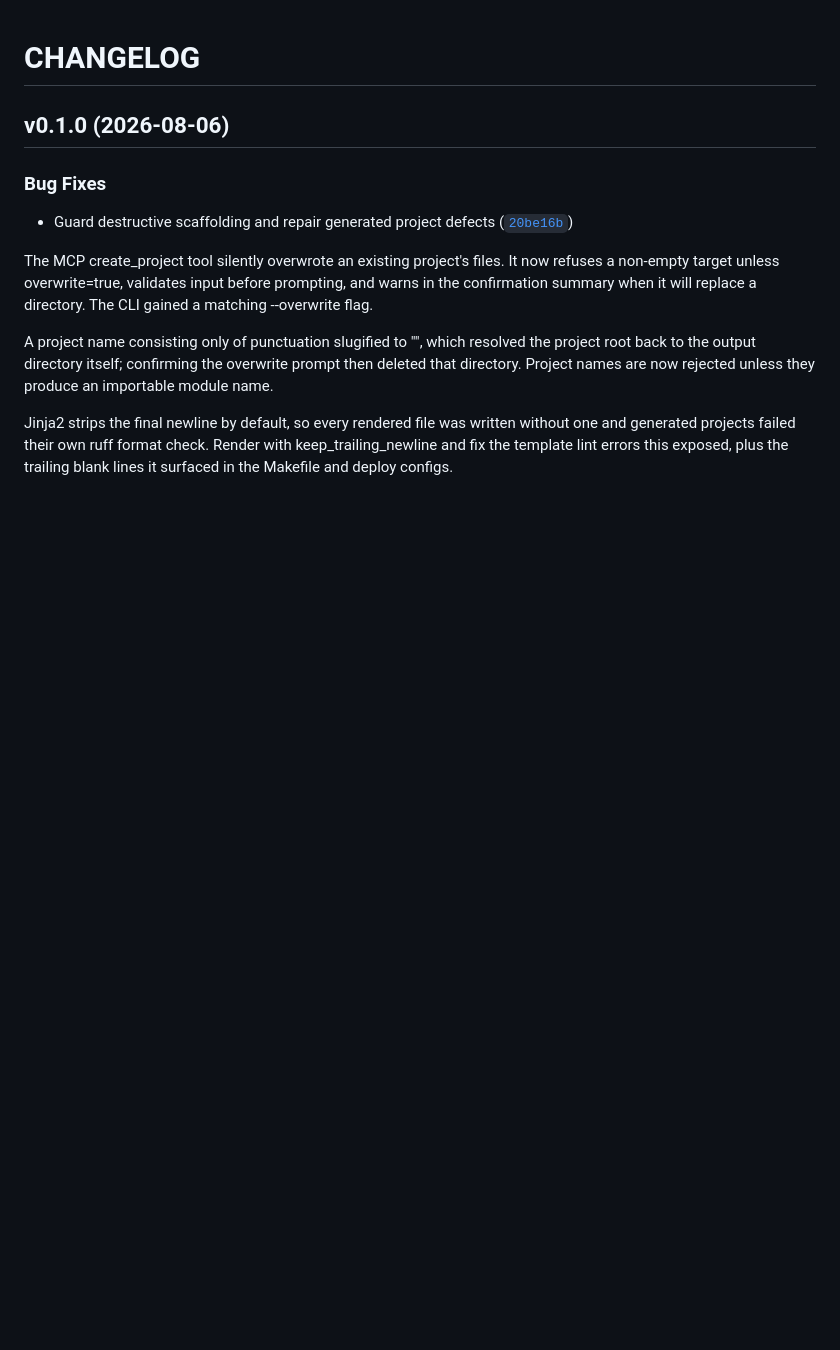
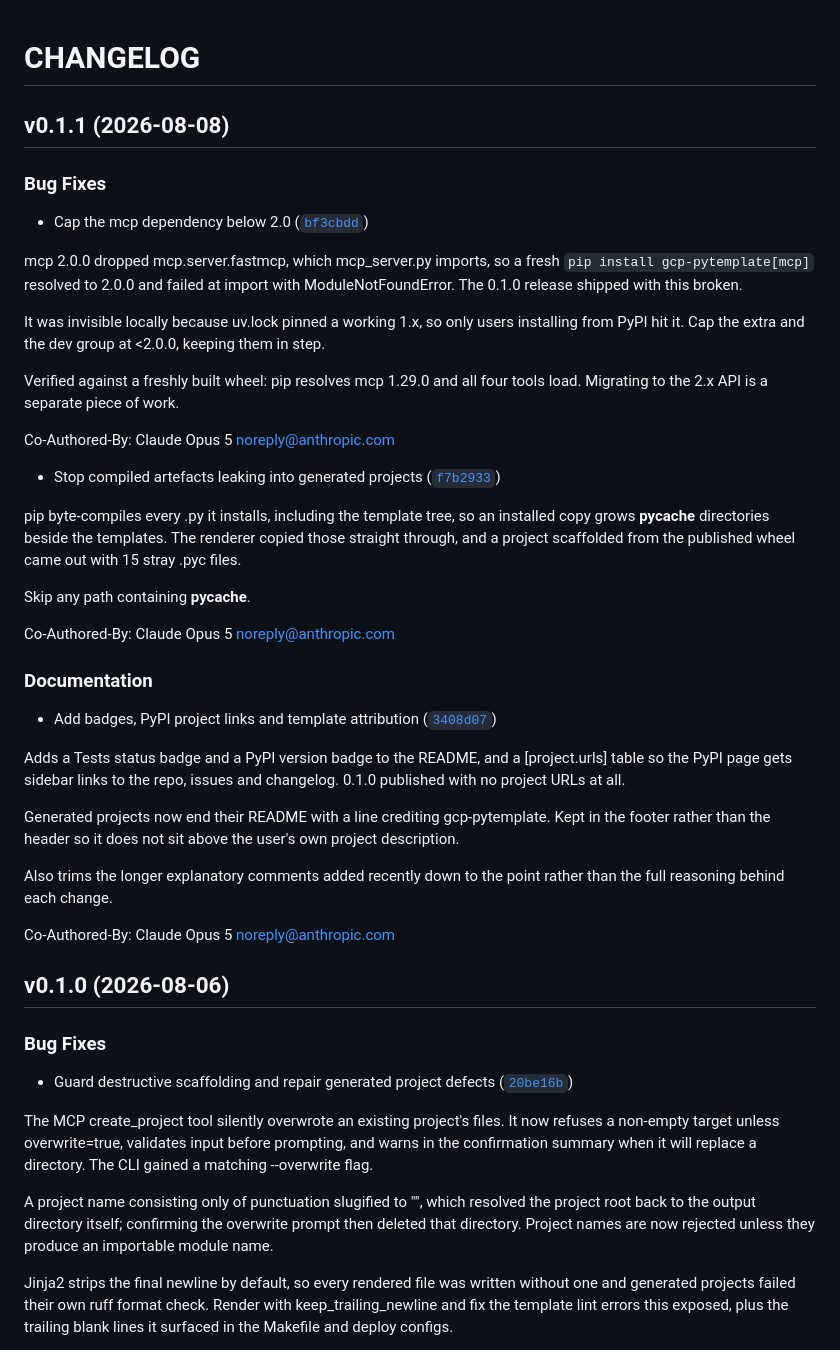
Before and after one commit to jasonlopez01/gcp-pytemplate, a Markdown page: CHANGELOG.md, the part around the change. GitHub-like rendering; blank space fills up the shorter version.

Commit message:
0.1.1
Automatically generated by python-semantic-release

```diff
--- a/CHANGELOG.md
+++ b/CHANGELOG.md
@@ -1,4 +1,52 @@
 # CHANGELOG
+
+
+## v0.1.1 (2026-08-08)
+
+### Bug Fixes
+
+- Cap the mcp dependency below 2.0
+  ([`bf3cbdd`](https://github.com/jasonlopez01/gcp-pytemplate/commit/bf3cbdd0433c59793a81ed2d654881154ac3577a))
+
+mcp 2.0.0 dropped mcp.server.fastmcp, which mcp_server.py imports, so a fresh `pip install
+  gcp-pytemplate[mcp]` resolved to 2.0.0 and failed at import with ModuleNotFoundError. The 0.1.0
+  release shipped with this broken.
+
+It was invisible locally because uv.lock pinned a working 1.x, so only users installing from PyPI
+  hit it. Cap the extra and the dev group at <2.0.0, keeping them in step.
+
+Verified against a freshly built wheel: pip resolves mcp 1.29.0 and all four tools load. Migrating
+  to the 2.x API is a separate piece of work.
+
+Co-Authored-By: Claude Opus 5 <noreply@anthropic.com>
+
+- Stop compiled artefacts leaking into generated projects
+  ([`f7b2933`](https://github.com/jasonlopez01/gcp-pytemplate/commit/f7b29335ddcc7a294b7f8d3a96c348516c91653e))
+
+pip byte-compiles every .py it installs, including the template tree, so an installed copy grows
+  __pycache__ directories beside the templates. The renderer copied those straight through, and a
+  project scaffolded from the published wheel came out with 15 stray .pyc files.
+
+Skip any path containing __pycache__.
+
+Co-Authored-By: Claude Opus 5 <noreply@anthropic.com>
+
+### Documentation
+
+- Add badges, PyPI project links and template attribution
+  ([`3408d07`](https://github.com/jasonlopez01/gcp-pytemplate/commit/3408d07aa3bf1be8fddd0996646ba82b31c56973))
+
+Adds a Tests status badge and a PyPI version badge to the README, and a [project.urls] table so the
+  PyPI page gets sidebar links to the repo, issues and changelog. 0.1.0 published with no project
+  URLs at all.
+
+Generated projects now end their README with a line crediting gcp-pytemplate. Kept in the footer
+  rather than the header so it does not sit above the user's own project description.
+
+Also trims the longer explanatory comments added recently down to the point rather than the full
+  reasoning behind each change.
+
+Co-Authored-By: Claude Opus 5 <noreply@anthropic.com>
 
 
 ## v0.1.0 (2026-08-06)
```
